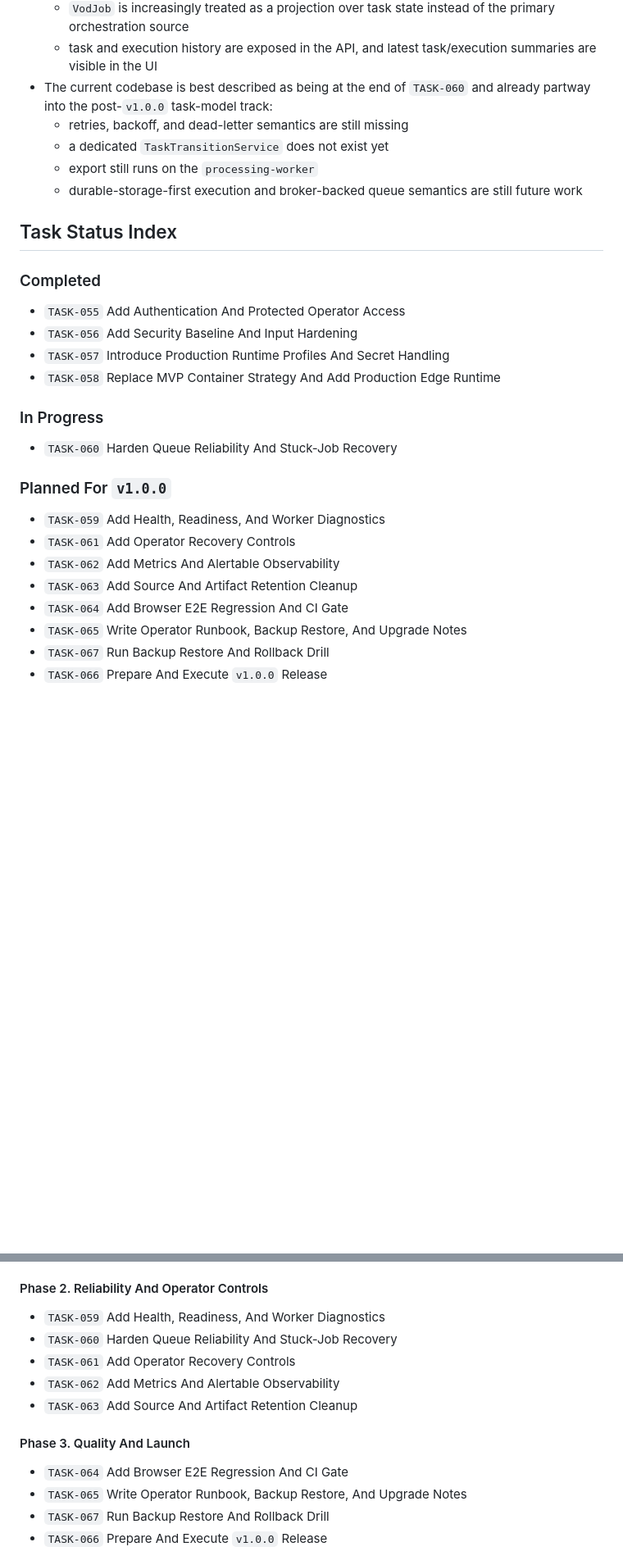
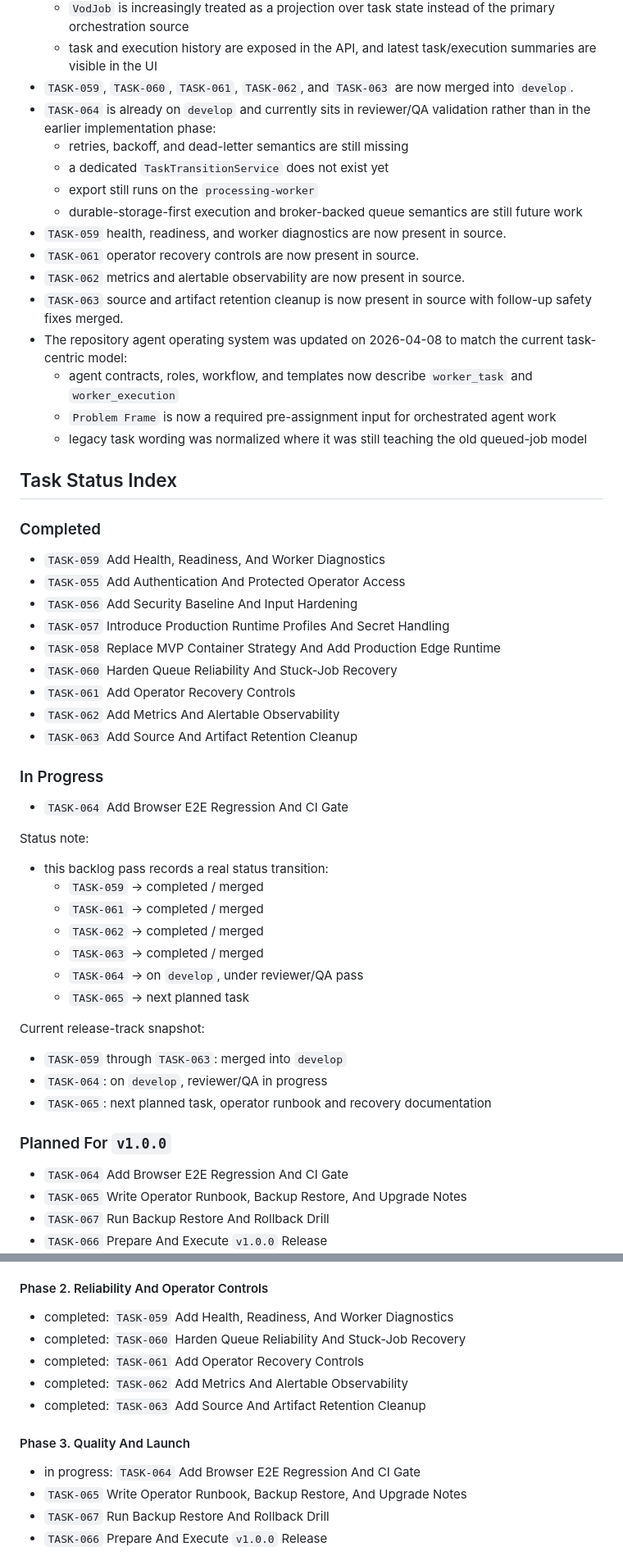
Before and after one commit to Peatro/StreamCutProject, a Markdown page: Documentation/backlog.md, 2 parts joined by grey strips. Shown at 82% size. Drawn GitHub-style; blank space fills up the shorter version.

Commit message:
docs update backlog for merged v1 tasks and task-064 review state

```diff
--- a/Documentation/backlog.md
+++ b/Documentation/backlog.md
@@ -80,28 +80,52 @@ Synced note: Obsidian backlog mirror in `StreamCutProject`
   - stale recovery is driven by task heartbeat ownership
   - `VodJob` is increasingly treated as a projection over task state instead of the primary orchestration source
   - task and execution history are exposed in the API, and latest task/execution summaries are visible in the UI
-- The current codebase is best described as being at the end of `TASK-060` and already partway into the post-`v1.0.0` task-model track:
+- `TASK-059`, `TASK-060`, `TASK-061`, `TASK-062`, and `TASK-063` are now merged into `develop`.
+- `TASK-064` is already on `develop` and currently sits in reviewer/QA validation rather than in the earlier implementation phase:
   - retries, backoff, and dead-letter semantics are still missing
   - a dedicated `TaskTransitionService` does not exist yet
   - export still runs on the `processing-worker`
   - durable-storage-first execution and broker-backed queue semantics are still future work
+- `TASK-059` health, readiness, and worker diagnostics are now present in source.
+- `TASK-061` operator recovery controls are now present in source.
+- `TASK-062` metrics and alertable observability are now present in source.
+- `TASK-063` source and artifact retention cleanup is now present in source with follow-up safety fixes merged.
+- The repository agent operating system was updated on 2026-04-08 to match the current task-centric model:
+  - agent contracts, roles, workflow, and templates now describe `worker_task` and `worker_execution`
+  - `Problem Frame` is now a required pre-assignment input for orchestrated agent work
+  - legacy task wording was normalized where it was still teaching the old queued-job model
 
 ## Task Status Index
 
 ### Completed
+- `TASK-059` Add Health, Readiness, And Worker Diagnostics
 - `TASK-055` Add Authentication And Protected Operator Access
 - `TASK-056` Add Security Baseline And Input Hardening
 - `TASK-057` Introduce Production Runtime Profiles And Secret Handling
 - `TASK-058` Replace MVP Container Strategy And Add Production Edge Runtime
-
-### In Progress
 - `TASK-060` Harden Queue Reliability And Stuck-Job Recovery
-
-### Planned For `v1.0.0`
-- `TASK-059` Add Health, Readiness, And Worker Diagnostics
 - `TASK-061` Add Operator Recovery Controls
 - `TASK-062` Add Metrics And Alertable Observability
 - `TASK-063` Add Source And Artifact Retention Cleanup
+
+### In Progress
+- `TASK-064` Add Browser E2E Regression And CI Gate
+
+Status note:
+- this backlog pass records a real status transition:
+  - `TASK-059` -> completed / merged
+  - `TASK-061` -> completed / merged
+  - `TASK-062` -> completed / merged
+  - `TASK-063` -> completed / merged
+  - `TASK-064` -> on `develop`, under reviewer/QA pass
+  - `TASK-065` -> next planned task
+
+Current release-track snapshot:
+- `TASK-059` through `TASK-063`: merged into `develop`
+- `TASK-064`: on `develop`, reviewer/QA in progress
+- `TASK-065`: next planned task, operator runbook and recovery documentation
+
+### Planned For `v1.0.0`
 - `TASK-064` Add Browser E2E Regression And CI Gate
 - `TASK-065` Write Operator Runbook, Backup Restore, And Upgrade Notes
 - `TASK-067` Run Backup Restore And Rollback Drill
@@ -421,14 +443,14 @@ Status: completed locally on 2026-04-06
 - completed: `TASK-058` Replace MVP Container Strategy And Add Production Edge Runtime
 
 #### Phase 2. Reliability And Operator Controls
-- `TASK-059` Add Health, Readiness, And Worker Diagnostics
-- `TASK-060` Harden Queue Reliability And Stuck-Job Recovery
-- `TASK-061` Add Operator Recovery Controls
-- `TASK-062` Add Metrics And Alertable Observability
-- `TASK-063` Add Source And Artifact Retention Cleanup
+- completed: `TASK-059` Add Health, Readiness, And Worker Diagnostics
+- completed: `TASK-060` Harden Queue Reliability And Stuck-Job Recovery
+- completed: `TASK-061` Add Operator Recovery Controls
+- completed: `TASK-062` Add Metrics And Alertable Observability
+- completed: `TASK-063` Add Source And Artifact Retention Cleanup
 
 #### Phase 3. Quality And Launch
-- `TASK-064` Add Browser E2E Regression And CI Gate
+- in progress: `TASK-064` Add Browser E2E Regression And CI Gate
 - `TASK-065` Write Operator Runbook, Backup Restore, And Upgrade Notes
 - `TASK-067` Run Backup Restore And Rollback Drill
 - `TASK-066` Prepare And Execute `v1.0.0` Release
```
Also changed, not shown: other parts of Documentation/backlog.md (+18 -20 lines).
